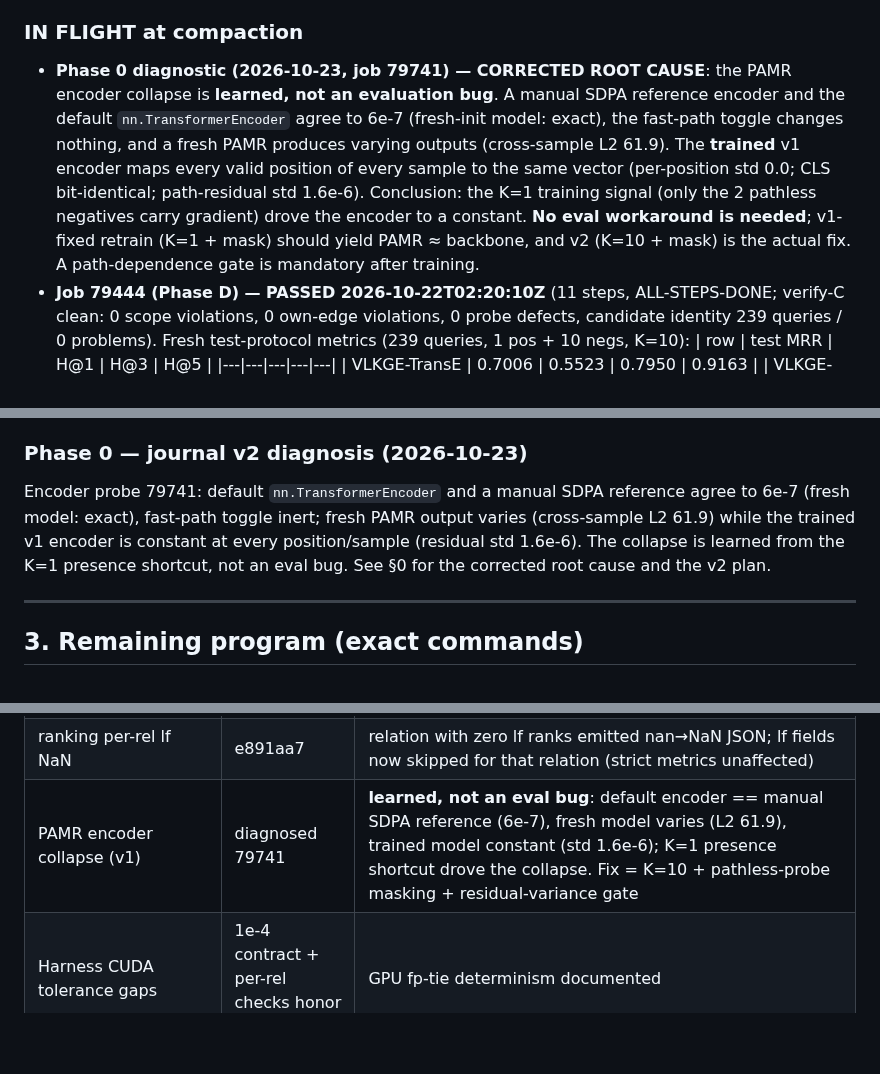
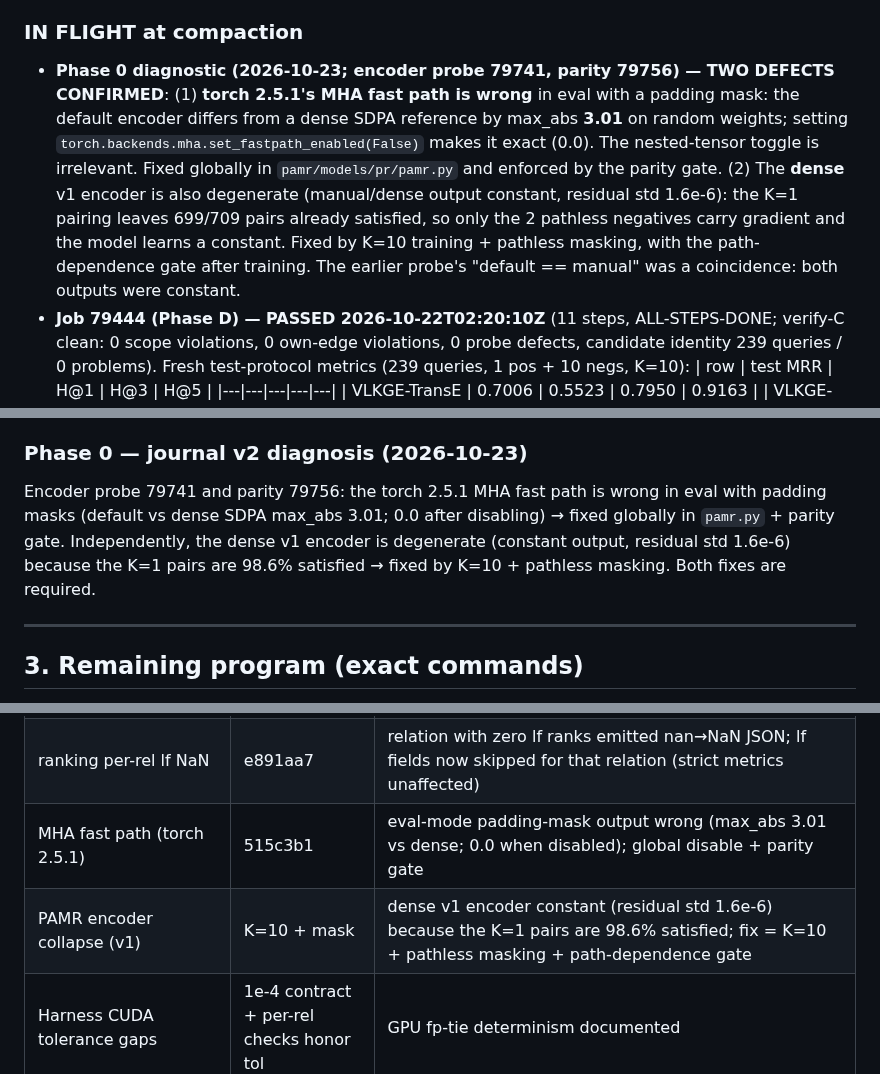
Before and after one commit to HaiDang2001VN/mmkg-pmr, a Markdown page: memory/bugs.md, 3 parts joined by grey strips. Rendered like a GitHub page; blank space fills up the shorter version.

Commit message:
register: Phase 0 two-defect diagnosis (MHA fast path + saturated training signal) with fix commits

```diff
--- a/memory/bugs.md
+++ b/memory/bugs.md
@@ -81,18 +81,21 @@ Context files: `pamr/models/pr/pamr.py`, `pamr/scripts/train_pamr.py`,
 
 ### IN FLIGHT at compaction
 
-- **Phase 0 diagnostic (2026-10-23, job 79741) — CORRECTED ROOT CAUSE**:
-  the PAMR encoder collapse is **learned, not an evaluation bug**. A
-  manual SDPA reference encoder and the default `nn.TransformerEncoder`
-  agree to 6e-7 (fresh-init model: exact), the fast-path toggle changes
-  nothing, and a fresh PAMR produces varying outputs (cross-sample L2
-  61.9). The **trained** v1 encoder maps every valid position of every
-  sample to the same vector (per-position std 0.0; CLS bit-identical;
-  path-residual std 1.6e-6). Conclusion: the K=1 training signal (only
-  the 2 pathless negatives carry gradient) drove the encoder to a
-  constant. **No eval workaround is needed**; v1-fixed retrain (K=1 +
-  mask) should yield PAMR ≈ backbone, and v2 (K=10 + mask) is the
-  actual fix. A path-dependence gate is mandatory after training.
+- **Phase 0 diagnostic (2026-10-23; encoder probe 79741, parity
+  79756) — TWO DEFECTS CONFIRMED**:
+  (1) **torch 2.5.1's MHA fast path is wrong** in eval with a padding
+  mask: the default encoder differs from a dense SDPA reference by
+  max_abs **3.01** on random weights; setting
+  `torch.backends.mha.set_fastpath_enabled(False)` makes it exact
+  (0.0). The nested-tensor toggle is irrelevant. Fixed globally in
+  `pamr/models/pr/pamr.py` and enforced by the parity gate.
+  (2) The **dense** v1 encoder is also degenerate (manual/dense output
+  constant, residual std 1.6e-6): the K=1 pairing leaves 699/709 pairs
+  already satisfied, so only the 2 pathless negatives carry gradient
+  and the model learns a constant. Fixed by K=10 training + pathless
+  masking, with the path-dependence gate after training.
+  The earlier probe's "default == manual" was a coincidence: both
+  outputs were constant.
 - **Job 79444 (Phase D) — PASSED 2026-10-22T02:20:10Z** (11 steps,
   ALL-STEPS-DONE; verify-C clean: 0 scope violations, 0 own-edge
   violations, 0 probe defects, candidate identity 239 queries /
@@ -355,12 +358,12 @@ start and PASSED all 11 steps at 02:20:10Z (see §0 for the results
 table and verify-C evidence).
 
 ### Phase 0 — journal v2 diagnosis (2026-10-23)
-Encoder probe 79741: default `nn.TransformerEncoder` and a manual SDPA
-reference agree to 6e-7 (fresh model: exact), fast-path toggle inert;
-fresh PAMR output varies (cross-sample L2 61.9) while the trained v1
-encoder is constant at every position/sample (residual std 1.6e-6).
-The collapse is learned from the K=1 presence shortcut, not an eval
-bug. See §0 for the corrected root cause and the v2 plan.
+Encoder probe 79741 and parity 79756: the torch 2.5.1 MHA fast path is
+wrong in eval with padding masks (default vs dense SDPA max_abs 3.01;
+0.0 after disabling) → fixed globally in `pamr.py` + parity gate.
+Independently, the dense v1 encoder is degenerate (constant output,
+residual std 1.6e-6) because the K=1 pairs are 98.6% satisfied → fixed
+by K=10 + pathless masking. Both fixes are required.
 
 ---
 
@@ -494,7 +497,8 @@ bug. See §0 for the corrected root cause and the v2 plan.
 | clone_paths masked cp failures | cd5ceee | trailing `echo` returned rc=0; `|| return 1` + fail-fast |
 | Disk pre-flight missing | cd5ceee | phaseD gate 8G / phaseE gate 12G on /media02 (PAMR ckpts ≈1.3–1.5 GB each) |
 | ranking per-rel lf NaN | e891aa7 | relation with zero lf ranks emitted nan→NaN JSON; lf fields now skipped for that relation (strict metrics unaffected) |
-| PAMR encoder collapse (v1) | diagnosed 79741 | **learned, not an eval bug**: default encoder == manual SDPA reference (6e-7), fresh model varies (L2 61.9), trained model constant (std 1.6e-6); K=1 presence shortcut drove the collapse. Fix = K=10 + pathless-probe masking + residual-variance gate |
+| MHA fast path (torch 2.5.1) | 515c3b1 | eval-mode padding-mask output wrong (max_abs 3.01 vs dense; 0.0 when disabled); global disable + parity gate |
+| PAMR encoder collapse (v1) | K=10 + mask | dense v1 encoder constant (residual std 1.6e-6) because the K=1 pairs are 98.6% satisfied; fix = K=10 + pathless masking + path-dependence gate |
 | Harness CUDA tolerance gaps | 1e-4 contract + per-rel checks honor tol | GPU fp-tie determinism documented |
 | Known-swap CSVs (June) | untrusted | fresh regeneration authoritative |
 
```
